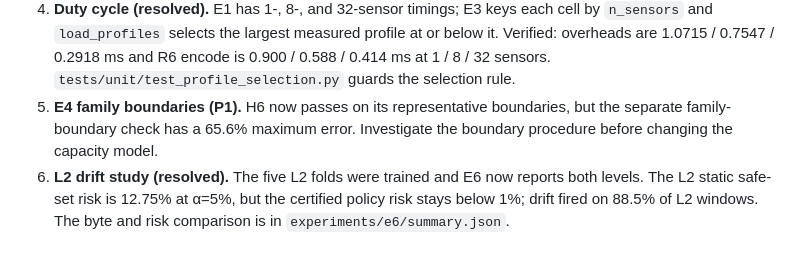
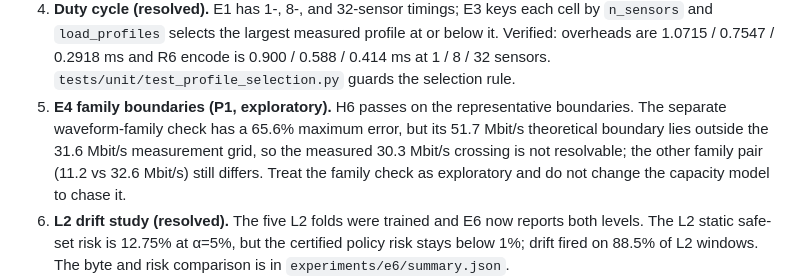
Before and after one commit to PRATHVI9607/RepRoute, a Markdown page: docs/edge-work.md, the part around the change. GitHub-like rendering; blank space fills up the shorter version.

Commit message:
Record the E4 family-boundary limitation
H6 passes on the representative boundaries; the exploratory family check reaches beyond the measurement grid, so it is documented rather than tuned.

```diff
--- a/docs/edge-work.md
+++ b/docs/edge-work.md
@@ -100,9 +100,11 @@ results remain tracked so `make report` does not need the containers.
    `n_sensors` and `load_profiles` selects the largest measured profile at or below it. Verified:
    overheads are 1.0715 / 0.7547 / 0.2918 ms and R6 encode is 0.900 / 0.588 / 0.414 ms at
    1 / 8 / 32 sensors. `tests/unit/test_profile_selection.py` guards the selection rule.
-5. **E4 family boundaries (P1).** H6 now passes on its representative boundaries, but the separate
-   family-boundary check has a 65.6% maximum error. Investigate the boundary procedure before
-   changing the capacity model.
+5. **E4 family boundaries (P1, exploratory).** H6 passes on the representative boundaries. The
+   separate waveform-family check has a 65.6% maximum error, but its 51.7 Mbit/s theoretical
+   boundary lies outside the 31.6 Mbit/s measurement grid, so the measured 30.3 Mbit/s crossing is
+   not resolvable; the other family pair (11.2 vs 32.6 Mbit/s) still differs. Treat the family
+   check as exploratory and do not change the capacity model to chase it.
 6. **L2 drift study (resolved).** The five L2 folds were trained and E6 now reports both levels.
    The L2 static safe-set risk is 12.75% at α=5%, but the certified policy risk stays below 1%;
    drift fired on 88.5% of L2 windows. The byte and risk comparison is in
```
